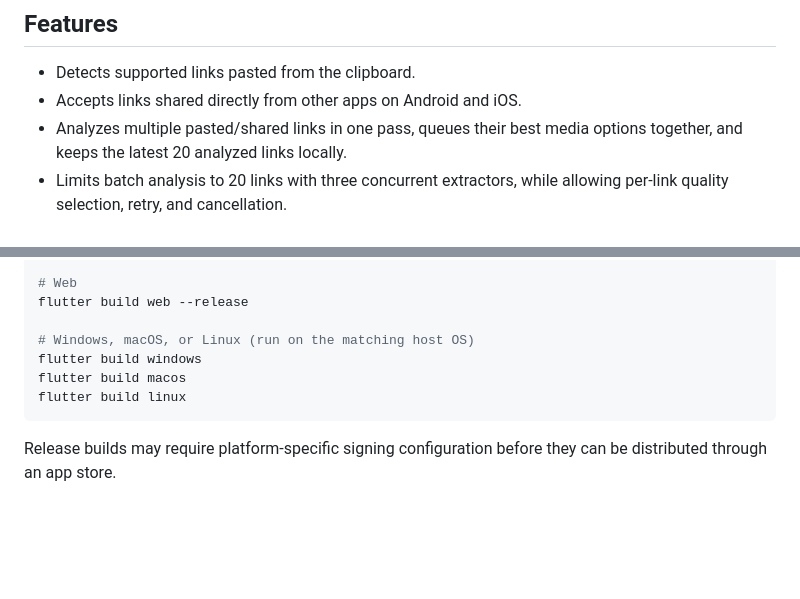
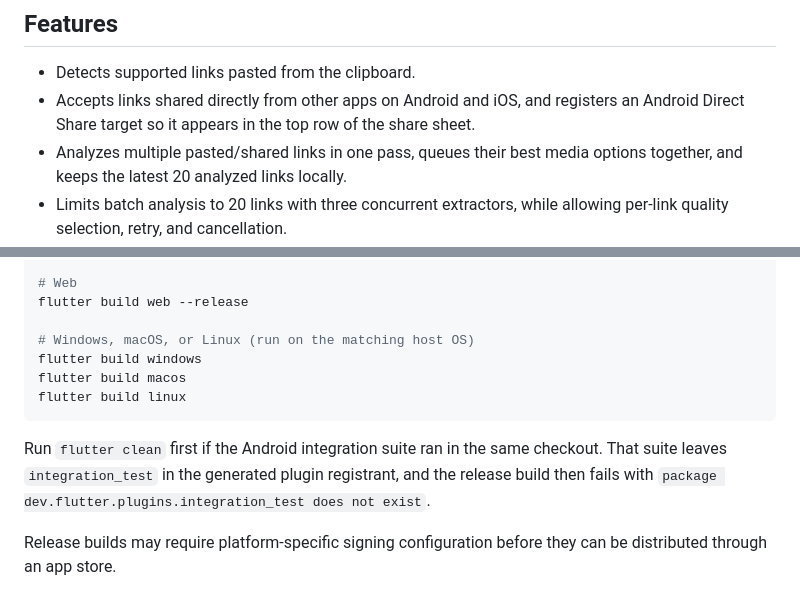
Before and after one commit to vannt-dev/nimbleclip, a Markdown page: README.md, 2 parts joined by grey strips. GitHub-like rendering; blank space fills up the shorter version.

Commit message:
docs: record the unreleased fixes and the Direct Share target

````diff
--- a/README.md
+++ b/README.md
@@ -18,7 +18,9 @@ management, local playback, and gallery export.
 ## Features
 
 - Detects supported links pasted from the clipboard.
-- Accepts links shared directly from other apps on Android and iOS.
+- Accepts links shared directly from other apps on Android and iOS, and
+  registers an Android Direct Share target so it appears in the top row of the
+  share sheet.
 - Analyzes multiple pasted/shared links in one pass, queues their best media
   options together, and keeps the latest 20 analyzed links locally.
 - Limits batch analysis to 20 links with three concurrent extractors, while
@@ -288,6 +290,11 @@ flutter build macos
 flutter build linux
 ```
 
+Run `flutter clean` first if the Android integration suite ran in the same
+checkout. That suite leaves `integration_test` in the generated plugin
+registrant, and the release build then fails with `package
+dev.flutter.plugins.integration_test does not exist`.
+
 Release builds may require platform-specific signing configuration before they
 can be distributed through an app store.
 
````
Also changed, not shown: CHANGELOG.md (+17 -1 lines).
